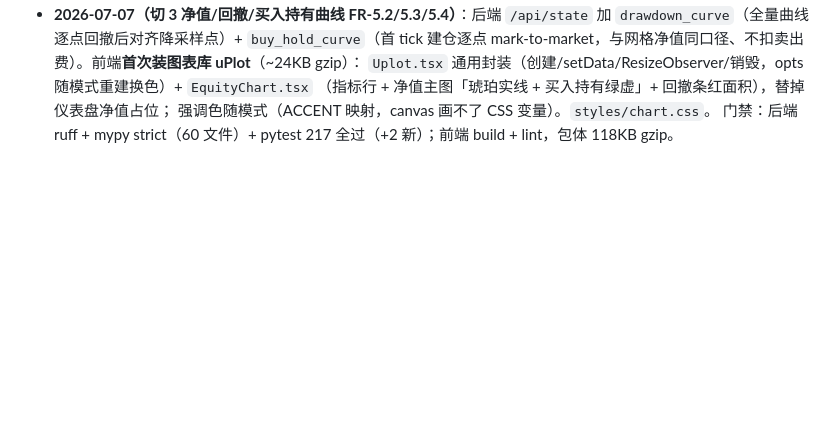
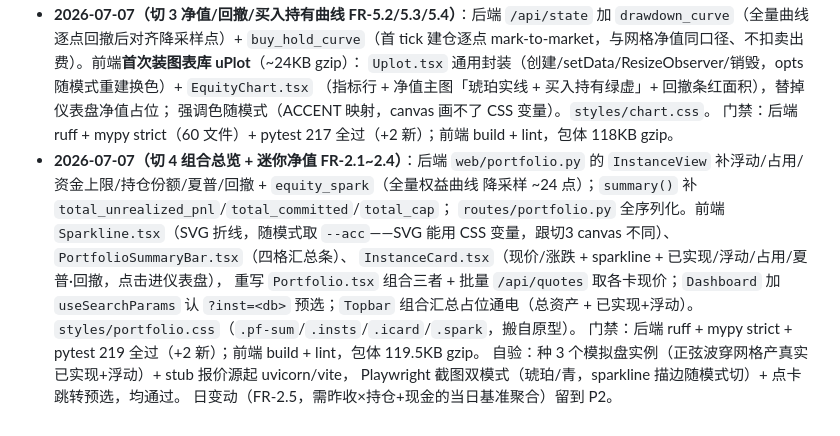
Before and after one commit to evepupil/Vgrid, a Markdown page: docs/design/前端技术选型.md, the part around the change. GitHub-like rendering; blank space fills up the shorter version.

```diff
--- a/docs/design/前端技术选型.md
+++ b/docs/design/前端技术选型.md
@@ -101,3 +101,16 @@ Radix 只给交互原语，**没有**这些，需上面单配的库补：
   （指标行 + 净值主图「琥珀实线 + 买入持有绿虚」+ 回撤条红面积），替掉仪表盘净值占位；
   强调色随模式（ACCENT 映射，canvas 画不了 CSS 变量）。`styles/chart.css`。
   门禁：后端 ruff + mypy strict（60 文件）+ pytest 217 全过（+2 新）；前端 build + lint，包体 118KB gzip。
+- **2026-07-07（切 4 组合总览 + 迷你净值 FR-2.1~2.4）**：后端 `web/portfolio.py` 的
+  `InstanceView` 补浮动/占用/资金上限/持仓份额/夏普/回撤 + `equity_spark`（全量权益曲线
+  降采样 ~24 点）；`summary()` 补 `total_unrealized_pnl`/`total_committed`/`total_cap`；
+  `routes/portfolio.py` 全序列化。前端 `Sparkline.tsx`（SVG 折线，随模式取 `--acc`——SVG
+  能用 CSS 变量，跟切3 canvas 不同）、`PortfolioSummaryBar.tsx`（四格汇总条）、
+  `InstanceCard.tsx`（现价/涨跌 + sparkline + 已实现/浮动/占用/夏普·回撤，点击进仪表盘），
+  重写 `Portfolio.tsx` 组合三者 + 批量 `/api/quotes` 取各卡现价；`Dashboard` 加
+  `useSearchParams` 认 `?inst=<db>` 预选；`Topbar` 组合汇总占位通电（总资产 + 已实现+浮动）。
+  `styles/portfolio.css`（`.pf-sum`/`.insts`/`.icard`/`.spark`，搬自原型）。
+  门禁：后端 ruff + mypy strict + pytest 219 全过（+2 新）；前端 build + lint，包体 119.5KB gzip。
+  自验：种 3 个模拟盘实例（正弦波穿网格产真实已实现+浮动）+ stub 报价源起 uvicorn/vite，
+  Playwright 截图双模式（琥珀/青，sparkline 描边随模式切）+ 点卡跳转预选，均通过。
+  日变动（FR-2.5，需昨收×持仓+现金的当日基准聚合）留到 P2。
```
Also changed, not shown: docs/需求/前端驱动需求清单.md (+6 -6 lines).
